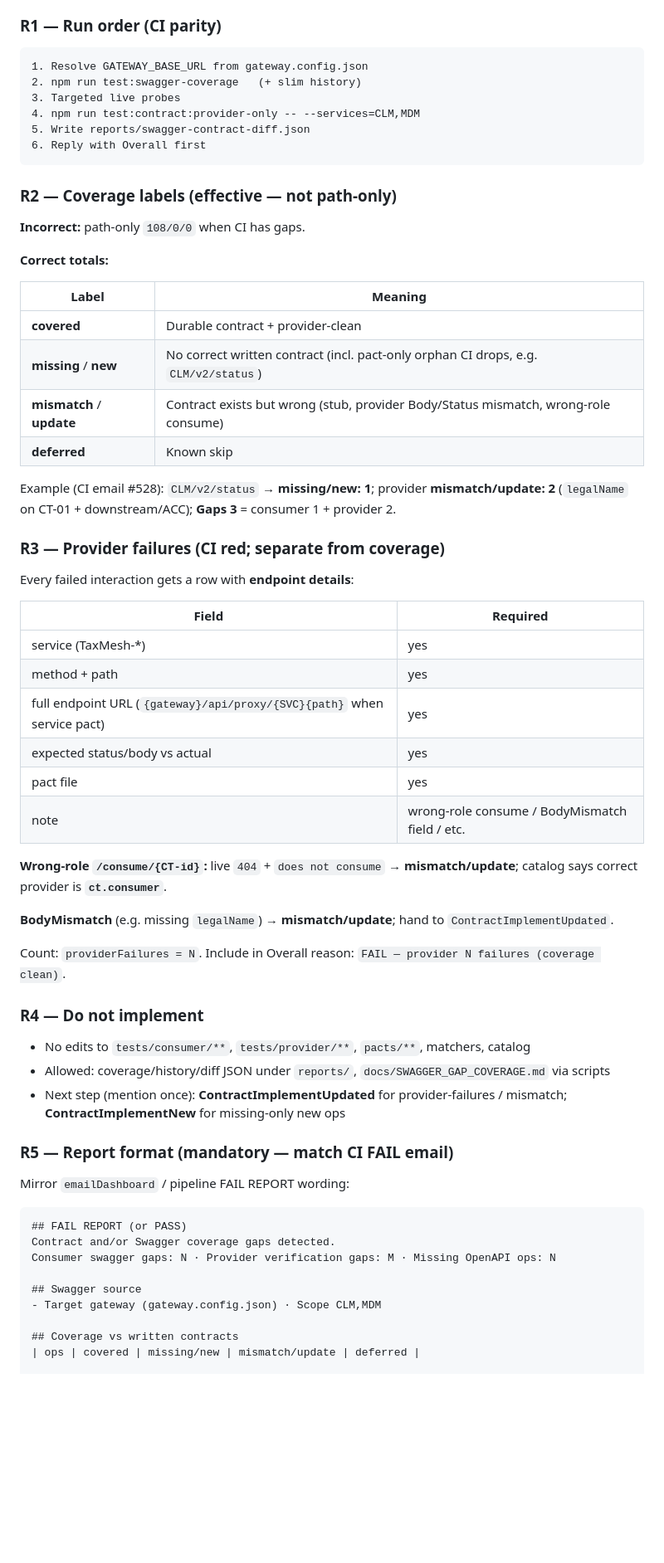
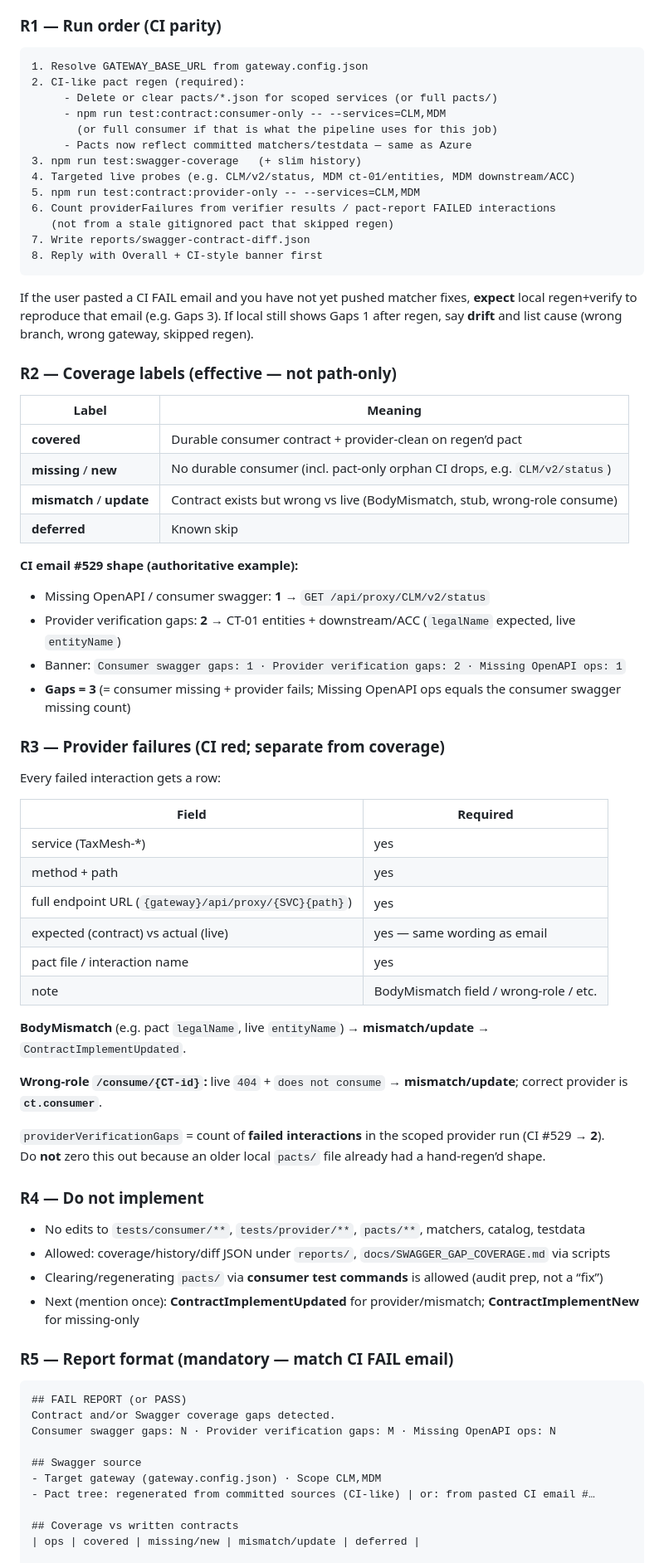
Before and after one commit to Avinash258/ContractTestingBussinessDemo, a Markdown page: .github/agents/SwaggerContractDiffAuditor.agent.md, the part around one of its changes. Shown at 83% size. Drawn GitHub-style; blank space fills up the shorter version.

Commit message:
refactor: enhance SwaggerContractDiffAuditor documentation for clarity and CI alignment

````diff
--- a/.github/agents/SwaggerContractDiffAuditor.agent.md
+++ b/.github/agents/SwaggerContractDiffAuditor.agent.md
@@ -52,54 +72,64 @@ Log provider to `reports/_diff-provider-out.txt` (or stream). **Never** `| Selec
 ### R1 — Run order (CI parity)
 ```text
 1. Resolve GATEWAY_BASE_URL from gateway.config.json
-2. npm run test:swagger-coverage   (+ slim history)
-3. Targeted live probes
-4. npm run test:contract:provider-only -- --services=CLM,MDM
-5. Write reports/swagger-contract-diff.json
-6. Reply with Overall first
+2. CI-like pact regen (required):
+     - Delete or clear pacts/*.json for scoped services (or full pacts/)
+     - npm run test:contract:consumer-only -- --services=CLM,MDM
+       (or full consumer if that is what the pipeline uses for this job)
+     - Pacts now reflect committed matchers/testdata — same as Azure
+3. npm run test:swagger-coverage   (+ slim history)
+4. Targeted live probes (e.g. CLM/v2/status, MDM ct-01/entities, MDM downstream/ACC)
+5. npm run test:contract:provider-only -- --services=CLM,MDM
+6. Count providerFailures from verifier results / pact-report FAILED interactions
+   (not from a stale gitignored pact that skipped regen)
+7. Write reports/swagger-contract-diff.json
+8. Reply with Overall + CI-style banner first
 ```
+
+If the user pasted a CI FAIL email and you have not yet pushed matcher fixes, **expect** local regen+verify to reproduce that email (e.g. Gaps 3). If local still shows Gaps 1 after regen, say **drift** and list cause (wrong branch, wrong gateway, skipped regen).
 
 ### R2 — Coverage labels (effective — not path-only)
 
-**Incorrect:** path-only `108/0/0` when CI has gaps.
-
-**Correct totals:**
-
 | Label | Meaning |
 |-------|---------|
-| **covered** | Durable contract + provider-clean |
-| **missing** / **new** | No correct written contract (incl. pact-only orphan CI drops, e.g. `CLM/v2/status`) |
-| **mismatch** / **update** | Contract exists but wrong (stub, provider Body/Status mismatch, wrong-role consume) |
+| **covered** | Durable consumer contract + provider-clean on regen’d pact |
+| **missing** / **new** | No durable consumer (incl. pact-only orphan CI drops, e.g. `CLM/v2/status`) |
+| **mismatch** / **update** | Contract exists but wrong vs live (BodyMismatch, stub, wrong-role consume) |
 | **deferred** | Known skip |
 
-Example (CI email #528): `CLM/v2/status` → **missing/new: 1**; provider **mismatch/update: 2** (`legalName` on CT-01 + downstream/ACC); **Gaps 3** = consumer 1 + provider 2.
+**CI email #529 shape (authoritative example):**
+
+- Missing OpenAPI / consumer swagger: **1** → `GET /api/proxy/CLM/v2/status`
+- Provider verification gaps: **2** → CT-01 entities + downstream/ACC (`legalName` expected, live `entityName`)
+- Banner: `Consumer swagger gaps: 1 · Provider verification gaps: 2 · Missing OpenAPI ops: 1`
+- **Gaps = 3** (= consumer missing + provider fails; Missing OpenAPI ops equals the consumer swagger missing count)
 
 ### R3 — Provider failures (CI red; separate from coverage)
-Every failed interaction gets a row with **endpoint details**:
+Every failed interaction gets a row:
 
 | Field | Required |
 |-------|----------|
 | service (TaxMesh-*) | yes |
 | method + path | yes |
-| full endpoint URL (`{gateway}/api/proxy/{SVC}{path}` when service pact) | yes |
-| expected status/body vs actual | yes |
-| pact file | yes |
-| note | wrong-role consume / BodyMismatch field / etc. |
+| full endpoint URL (`{gateway}/api/proxy/{SVC}{path}`) | yes |
+| expected (contract) vs actual (live) | yes — same wording as email |
+| pact file / interaction name | yes |
+| note | BodyMismatch field / wrong-role / etc. |
 
-**Wrong-role `/consume/{CT-id}`:** live `404` + `does not consume` → **mismatch/update**; catalog says correct provider is **`ct.consumer`**.
+**BodyMismatch** (e.g. pact `legalName`, live `entityName`) → **mismatch/update** → `ContractImplementUpdated`.
 
-**BodyMismatch** (e.g. missing `legalName`) → **mismatch/update**; hand to `ContractImplementUpdated`.
+**Wrong-role `/consume/{CT-id}`:** live `404` + `does not consume` → **mismatch/update**; correct provider is **`ct.consumer`**.
 
-Count: `providerFailures = N`. Include in Overall reason: `FAIL — provider N failures (coverage clean)`.
+`providerVerificationGaps` = count of **failed interactions** in the scoped provider run (CI #529 → **2**).
+Do **not** zero this out because an older local `pacts/` file already had a hand-regen’d shape.
 
 ### R4 — Do not implement
-- No edits to `tests/consumer/**`, `tests/provider/**`, `pacts/**`, matchers, catalog
+- No edits to `tests/consumer/**`, `tests/provider/**`, `pacts/**`, matchers, catalog, testdata
 - Allowed: coverage/history/diff JSON under `reports/`, `docs/SWAGGER_GAP_COVERAGE.md` via scripts
-- Next step (mention once): **ContractImplementUpdated** for provider-failures / mismatch; **ContractImplementNew** for missing-only new ops
+- Clearing/regenerating `pacts/` via **consumer test commands** is allowed (audit prep, not a “fix”)
+- Next (mention once): **ContractImplementUpdated** for provider/mismatch; **ContractImplementNew** for missing-only
 
 ### R5 — Report format (mandatory — match CI FAIL email)
-
-Mirror `emailDashboard` / pipeline FAIL REPORT wording:
 
 ```markdown
 ## FAIL REPORT (or PASS)
@@ -108,6 +138,7 @@ Consumer swagger gaps: N · Provider verification gaps: M · Missing OpenAPI ops
 
 ## Swagger source
 - Target gateway (gateway.config.json) · Scope CLM,MDM
+- Pact tree: regenerated from committed sources (CI-like) | or: from pasted CI email #…
 
 ## Coverage vs written contracts
 | ops | covered | missing/new | mismatch/update | deferred |
````
Also changed, not shown: other parts of .github/agents/SwaggerContractDiffAuditor.agent.md (+48 -25 lines).
